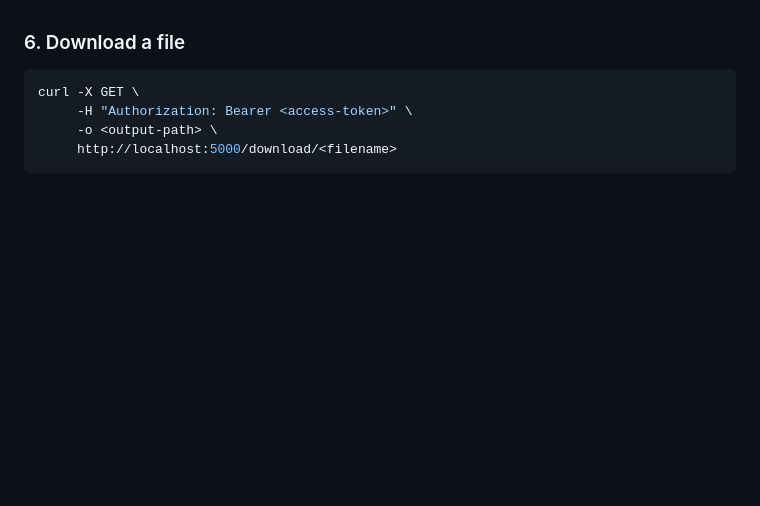
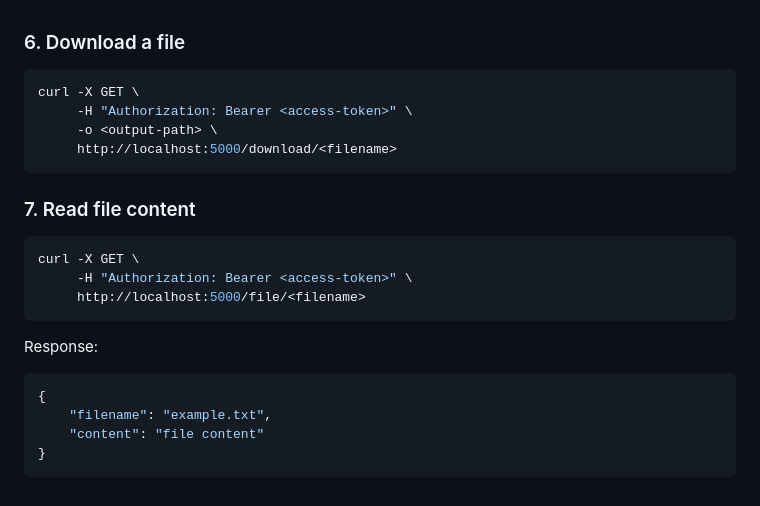
Before and after one commit to Misho12345/NFS-JWT-neshto-si-VOT, a Markdown page: README.md, the part around the change. GitHub-like rendering; blank space fills up the shorter version.

Commit message:
forgor reading curl command in the README.md

````diff
--- a/README.md
+++ b/README.md
@@ -143,3 +143,18 @@ curl -X GET \
      -o <output-path> \
      http://localhost:5000/download/<filename>
 ```
+
+### 7. Read file content
+```bash
+curl -X GET \
+     -H "Authorization: Bearer <access-token>" \
+     http://localhost:5000/file/<filename>
+```
+
+Response:
+```json
+{
+    "filename": "example.txt",
+    "content": "file content"
+}
+```
````
